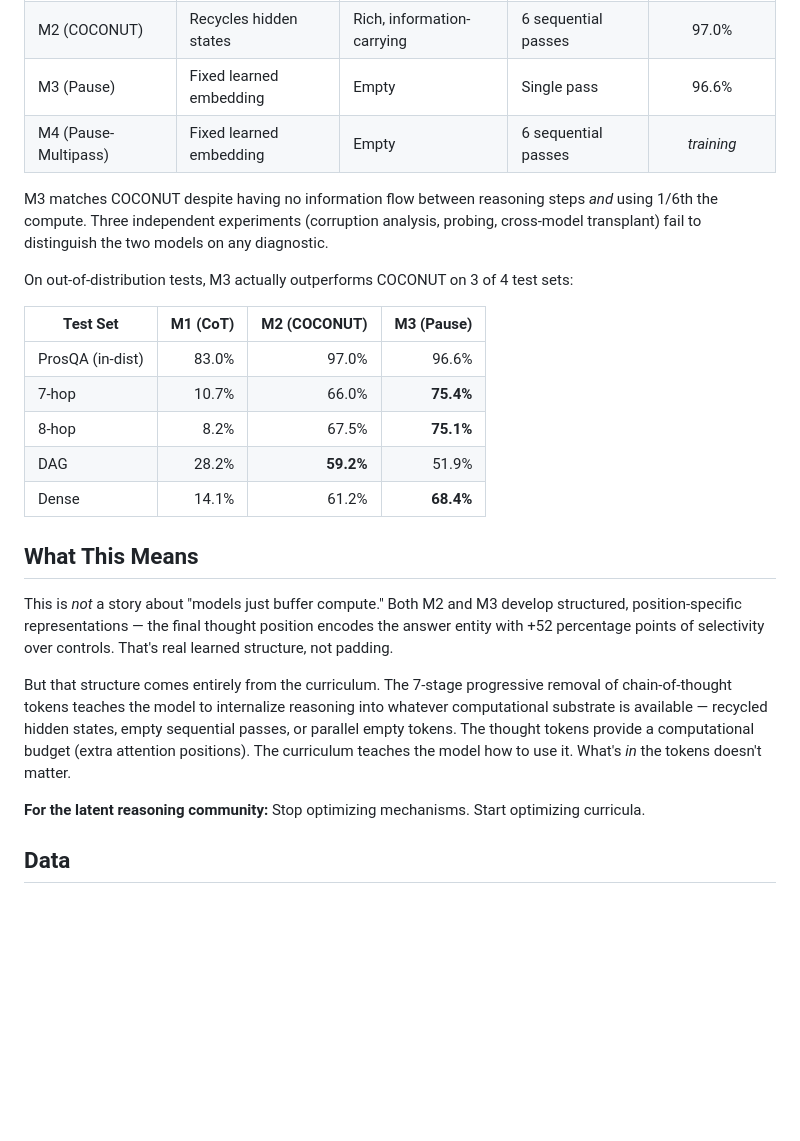
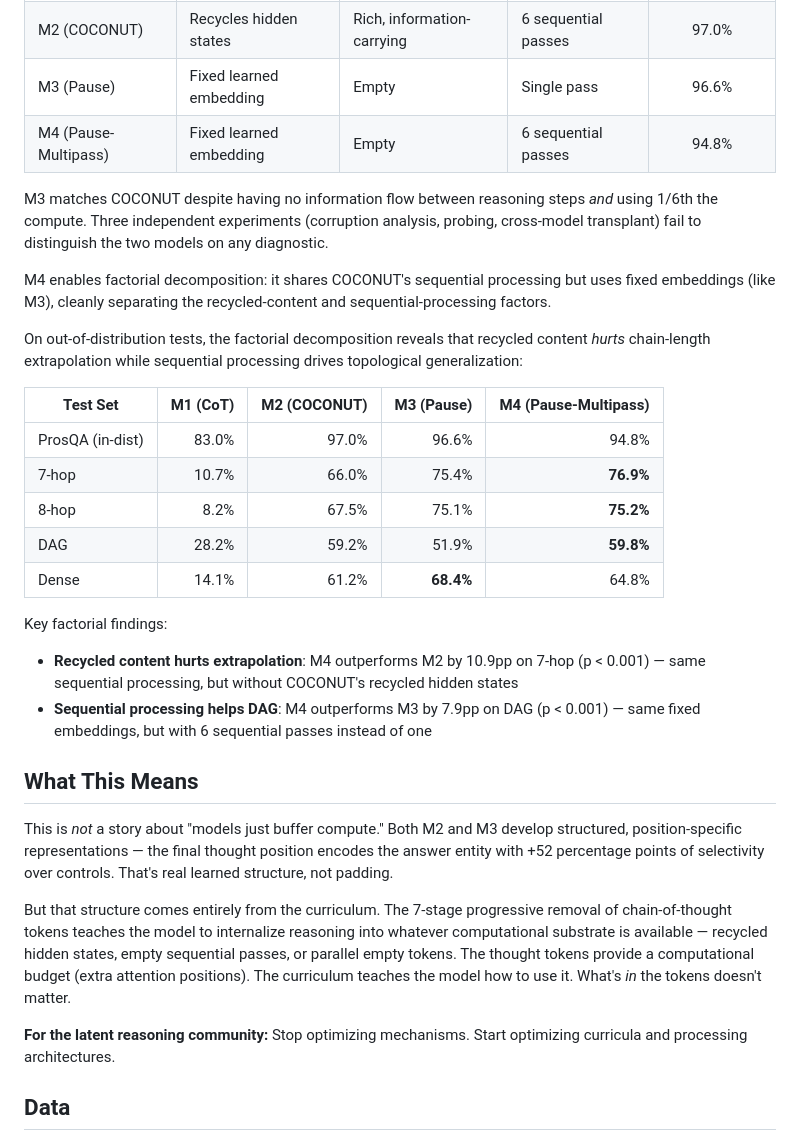
Before and after one commit to bmarti44/research-pipeline, a Markdown page: papers/coconut_curriculum_dissection/README.md, the part around one of its changes. Rendered like a GitHub page; blank space fills up the shorter version.

Commit message:
docs: update README with M4 results and factorial decomposition
Co-Authored-By: Claude Opus 4.6 <noreply@anthropic.com>

```diff
--- a/papers/coconut_curriculum_dissection/README.md
+++ b/papers/coconut_curriculum_dissection/README.md
@@ -20,19 +20,25 @@ We built two controls to find out:
 | M1 (CoT) | Explicit reasoning tokens | Human-readable | Single pass | 83.0% |
 | M2 (COCONUT) | Recycles hidden states | Rich, information-carrying | 6 sequential passes | 97.0% |
 | M3 (Pause) | Fixed learned embedding | Empty | Single pass | 96.6% |
-| M4 (Pause-Multipass) | Fixed learned embedding | Empty | 6 sequential passes | *training* |
+| M4 (Pause-Multipass) | Fixed learned embedding | Empty | 6 sequential passes | 94.8% |
 
 M3 matches COCONUT despite having no information flow between reasoning steps *and* using 1/6th the compute. Three independent experiments (corruption analysis, probing, cross-model transplant) fail to distinguish the two models on any diagnostic.
 
-On out-of-distribution tests, M3 actually outperforms COCONUT on 3 of 4 test sets:
+M4 enables factorial decomposition: it shares COCONUT's sequential processing but uses fixed embeddings (like M3), cleanly separating the recycled-content and sequential-processing factors.
 
-| Test Set | M1 (CoT) | M2 (COCONUT) | M3 (Pause) |
-|----------|------:|------:|------:|
-| ProsQA (in-dist) | 83.0% | 97.0% | 96.6% |
-| 7-hop | 10.7% | 66.0% | **75.4%** |
-| 8-hop | 8.2% | 67.5% | **75.1%** |
-| DAG | 28.2% | **59.2%** | 51.9% |
-| Dense | 14.1% | 61.2% | **68.4%** |
+On out-of-distribution tests, the factorial decomposition reveals that recycled content *hurts* chain-length extrapolation while sequential processing drives topological generalization:
+
+| Test Set | M1 (CoT) | M2 (COCONUT) | M3 (Pause) | M4 (Pause-Multipass) |
+|----------|------:|------:|------:|------:|
+| ProsQA (in-dist) | 83.0% | 97.0% | 96.6% | 94.8% |
+| 7-hop | 10.7% | 66.0% | 75.4% | **76.9%** |
+| 8-hop | 8.2% | 67.5% | 75.1% | **75.2%** |
+| DAG | 28.2% | 59.2% | 51.9% | **59.8%** |
+| Dense | 14.1% | 61.2% | **68.4%** | 64.8% |
+
+Key factorial findings:
+- **Recycled content hurts extrapolation**: M4 outperforms M2 by 10.9pp on 7-hop (p < 0.001) — same sequential processing, but without COCONUT's recycled hidden states
+- **Sequential processing helps DAG**: M4 outperforms M3 by 7.9pp on DAG (p < 0.001) — same fixed embeddings, but with 6 sequential passes instead of one
 
 ## What This Means
 
@@ -40,7 +46,7 @@ This is *not* a story about "models just buffer compute." Both M2 and M3 develop
 
 But that structure comes entirely from the curriculum. The 7-stage progressive removal of chain-of-thought tokens teaches the model to internalize reasoning into whatever computational substrate is available — recycled hidden states, empty sequential passes, or parallel empty tokens. The thought tokens provide a computational budget (extra attention positions). The curriculum teaches the model how to use it. What's *in* the tokens doesn't matter.
 
-**For the latent reasoning community:** Stop optimizing mechanisms. Start optimizing curricula.
+**For the latent reasoning community:** Stop optimizing mechanisms. Start optimizing curricula and processing architectures.
 
 ## Data
 
```
Also changed, not shown: other parts of papers/coconut_curriculum_dissection/README.md (+1 -1 lines).
